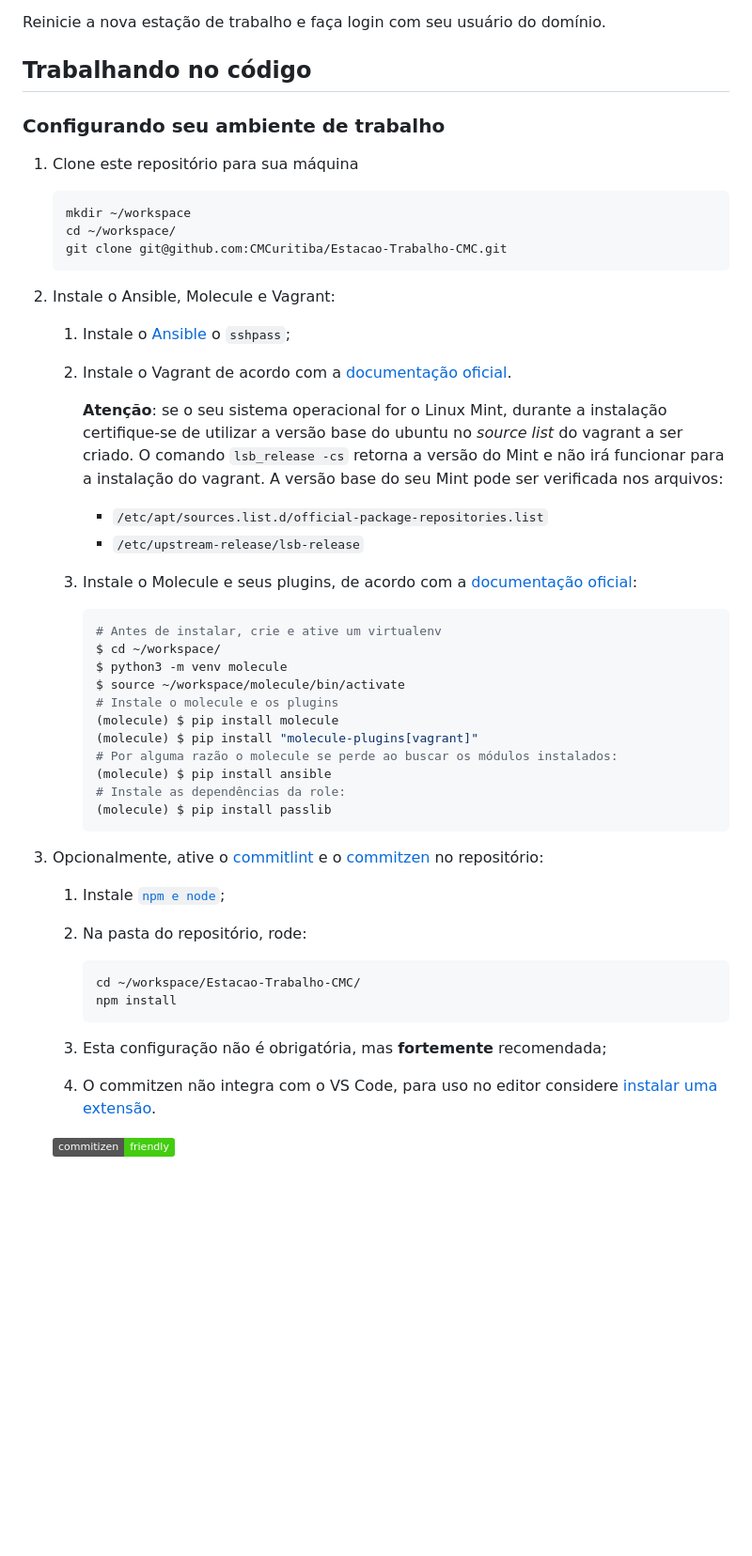
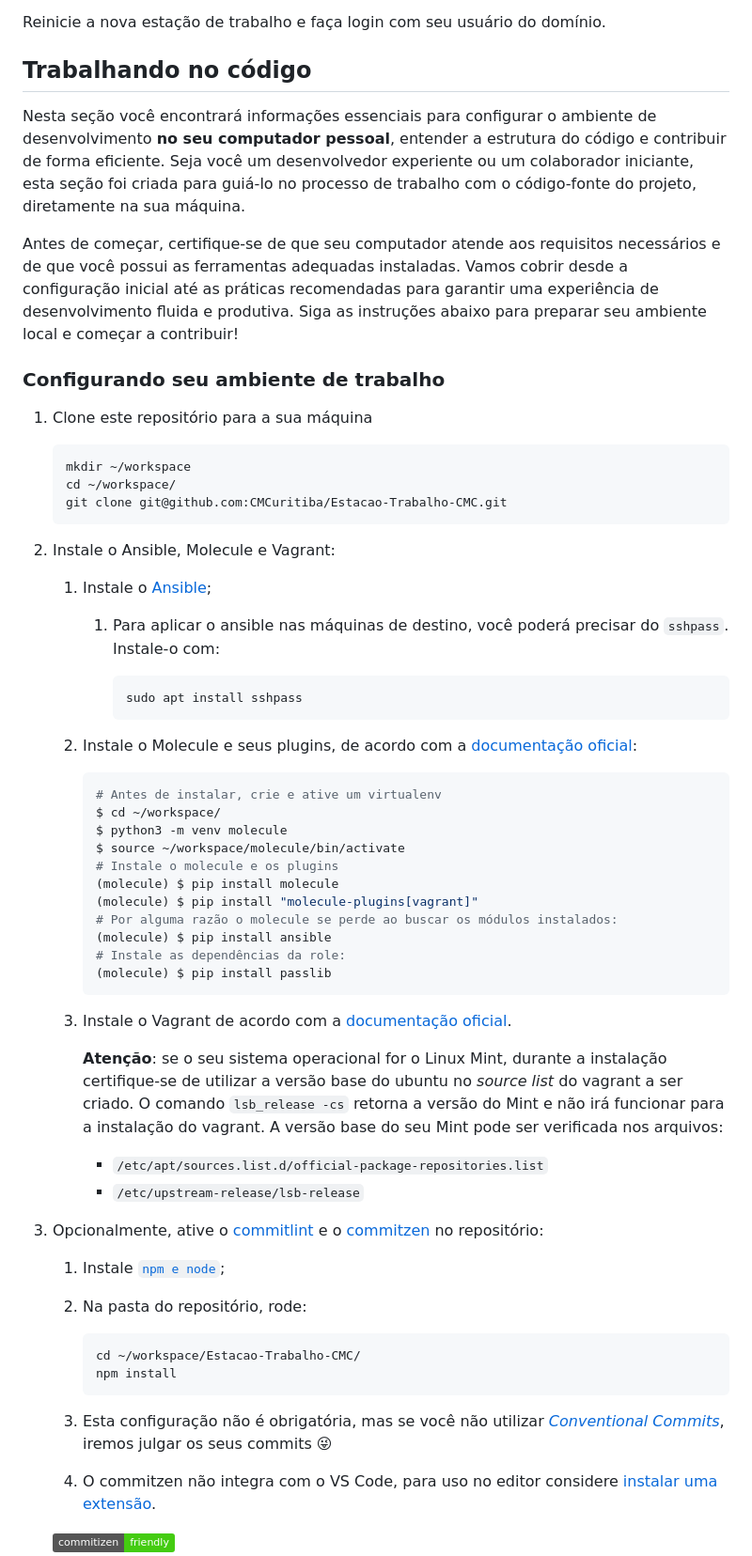
Before and after one commit to CMCuritiba/Estacao-Trabalho-CMC, a Markdown page: README.md, the part around the change. Shown at 94% size. Rendered like a GitHub page; badges without logos; blank space fills up the shorter version.

Commit message:
docs: melhora descritivo de contribuição

````diff
--- a/README.md
+++ b/README.md
@@ -136,9 +136,13 @@ Reinicie a nova estação de trabalho e faça login com seu usuário do domínio
 
 ## Trabalhando no código
 
+Nesta seção você encontrará informações essenciais para configurar o ambiente de desenvolvimento **no seu computador pessoal**, entender a estrutura do código e contribuir de forma eficiente. Seja você um desenvolvedor experiente ou um colaborador iniciante, esta seção foi criada para guiá-lo no processo de trabalho com o código-fonte do projeto, diretamente na sua máquina.
+
+Antes de começar, certifique-se de que seu computador atende aos requisitos necessários e de que você possui as ferramentas adequadas instaladas. Vamos cobrir desde a configuração inicial até as práticas recomendadas para garantir uma experiência de desenvolvimento fluida e produtiva. Siga as instruções abaixo para preparar seu ambiente local e começar a contribuir!
+
 ### Configurando seu ambiente de trabalho
 
-1. Clone este repositório para sua máquina
+1. Clone este repositório para a sua máquina
 
    ```shell
    mkdir ~/workspace
@@ -148,20 +152,15 @@ Reinicie a nova estação de trabalho e faça login com seu usuário do domínio
 
 2. Instale o Ansible, Molecule e Vagrant:
 
-   1. Instale o [Ansible](#ansible-install) o `sshpass`;
-   2. <a name="vagrant-install"></a>Instale o Vagrant de acordo com a
-      [documentação oficial](https://developer.hashicorp.com/vagrant/install?product_intent=vagrant#linux).
+   1. Instale o [Ansible](#ansible-install);
+      1. Para aplicar o ansible nas máquinas de destino, você poderá precisar do
+         `sshpass`. Instale-o com:
 
-      **Atenção**: se o seu sistema operacional for o Linux Mint, durante a
-      instalação certifique-se de utilizar a versão base do ubuntu no
-      _source list_ do vagrant a ser criado. O comando `lsb_release -cs` retorna
-      a versão do Mint e não irá funcionar para a instalação do vagrant. A
-      versão base do seu Mint pode ser verificada nos arquivos:
+         ```shell
+         sudo apt install sshpass
+         ```
 
-      - `/etc/apt/sources.list.d/official-package-repositories.list`
-      - `/etc/upstream-release/lsb-release`
-
-   3. Instale o Molecule e seus plugins, de acordo com a [documentação oficial](https://ansible.readthedocs.io/projects/molecule/installation/):
+   2. Instale o Molecule e seus plugins, de acordo com a [documentação oficial](https://ansible.readthedocs.io/projects/molecule/installation/):
 
       ```shell
       # Antes de instalar, crie e ative um virtualenv
@@ -177,6 +176,18 @@ Reinicie a nova estação de trabalho e faça login com seu usuário do domínio
       (molecule) $ pip install passlib
       ```
 
+   3. <a name="vagrant-install"></a>Instale o Vagrant de acordo com a
+      [documentação oficial](https://developer.hashicorp.com/vagrant/install?product_intent=vagrant#linux).
+
+      **Atenção**: se o seu sistema operacional for o Linux Mint, durante a
+      instalação certifique-se de utilizar a versão base do ubuntu no
+      _source list_ do vagrant a ser criado. O comando `lsb_release -cs` retorna
+      a versão do Mint e não irá funcionar para a instalação do vagrant. A
+      versão base do seu Mint pode ser verificada nos arquivos:
+
+      - `/etc/apt/sources.list.d/official-package-repositories.list`
+      - `/etc/upstream-release/lsb-release`
+
 3. Opcionalmente, ative o [commitlint](https://github.com/conventional-changelog/commitlint) e
    o [commitzen](https://github.com/commitizen/cz-cli) no repositório:
 
@@ -188,7 +199,9 @@ Reinicie a nova estação de trabalho e faça login com seu usuário do domínio
       npm install
       ```
 
-   3. Esta configuração não é obrigatória, mas **fortemente** recomendada;
+   3. Esta configuração não é obrigatória, mas se você não utilizar
+      [_Conventional Commits_](https://www.conventionalcommits.org/pt-br/),
+      iremos julgar os seus commits :stuck_out_tongue_winking_eye:
    4. O commitzen não integra com o VS Code, para uso no editor considere
       [instalar uma extensão](https://github.com/commitizen/cz-cli#adapters).
 
````
